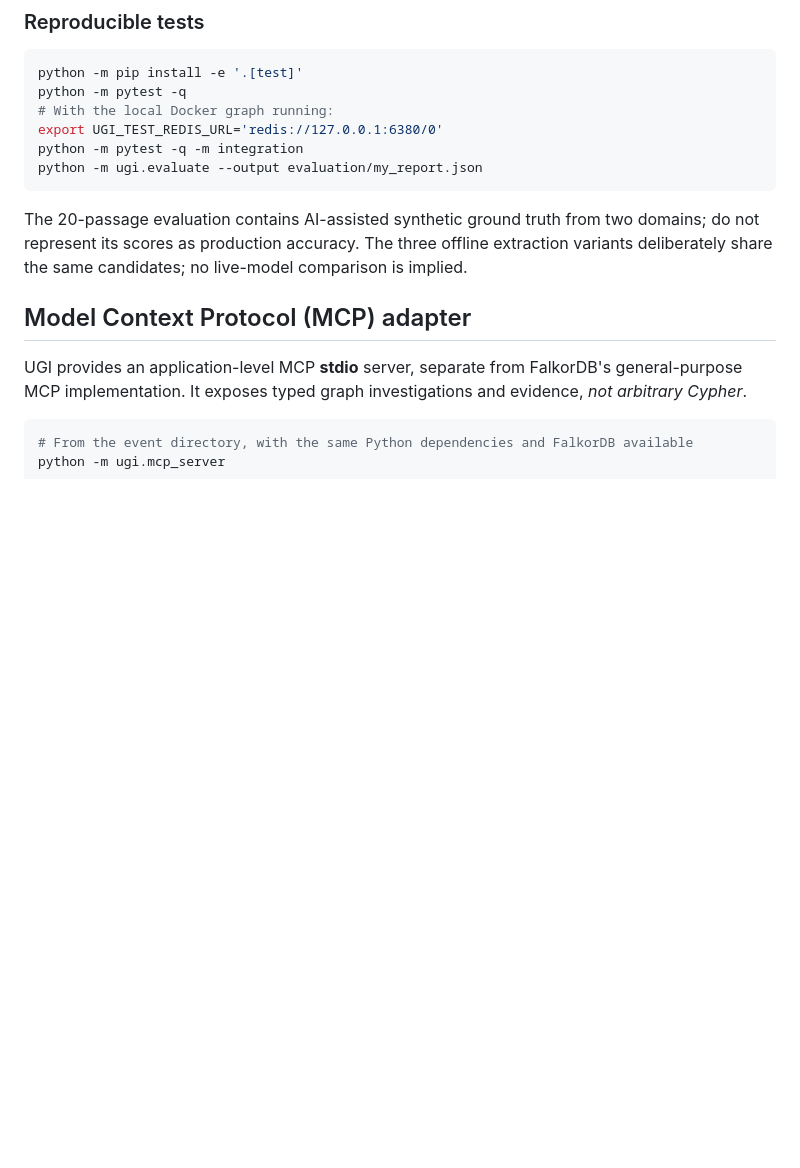
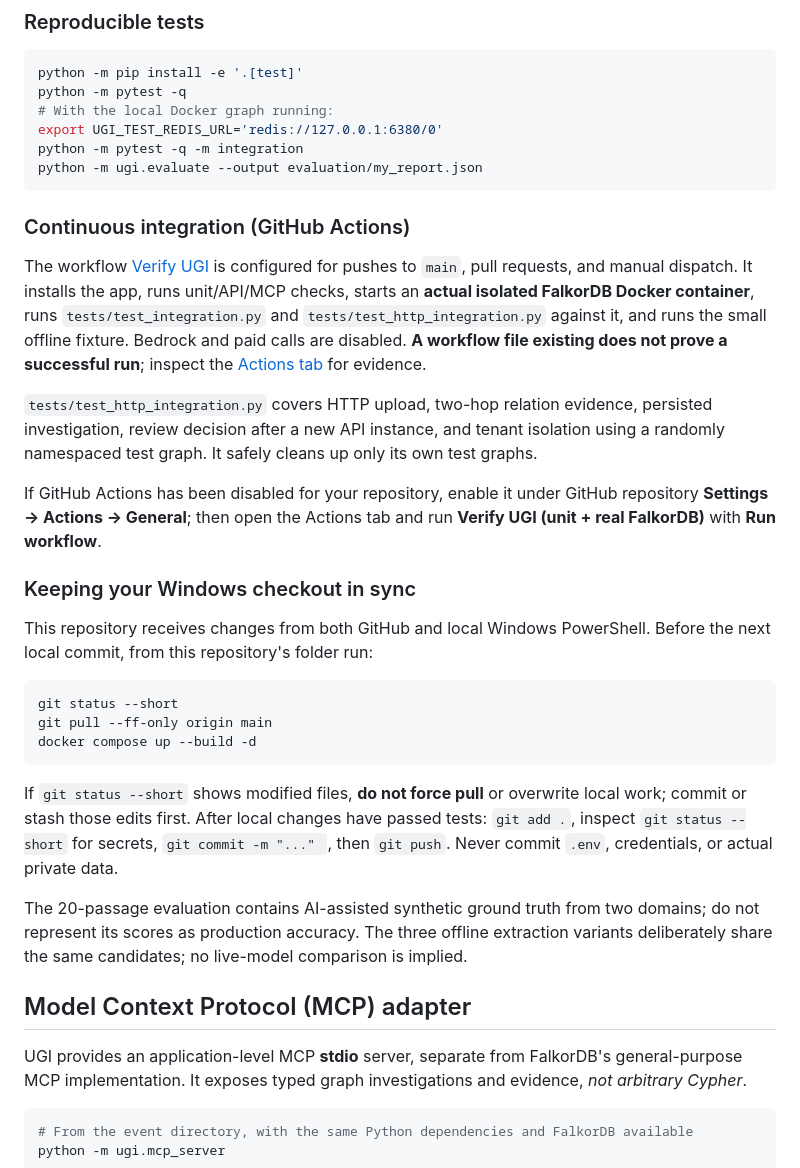
Before and after one commit to divyashy20-boop/graph-hacks-2026, a Markdown page: README.md, the part around the change. GitHub-like rendering; blank space fills up the shorter version.

Commit message:
docs: document live FalkorDB CI checks and Windows Git sync

````diff
--- a/README.md
+++ b/README.md
@@ -52,6 +52,26 @@ export UGI_TEST_REDIS_URL='redis://127.0.0.1:6380/0'
 python -m pytest -q -m integration
 python -m ugi.evaluate --output evaluation/my_report.json
 ```
+
+### Continuous integration (GitHub Actions)
+
+The workflow [Verify UGI](.github/workflows/verify.yml) is configured for pushes to `main`, pull requests, and manual dispatch. It installs the app, runs unit/API/MCP checks, starts an **actual isolated FalkorDB Docker container**, runs `tests/test_integration.py` and `tests/test_http_integration.py` against it, and runs the small offline fixture. Bedrock and paid calls are disabled. **A workflow file existing does not prove a successful run**; inspect the [Actions tab](https://github.com/divyashy20-boop/graph-hacks-2026/actions) for evidence.
+
+`tests/test_http_integration.py` covers HTTP upload, two-hop relation evidence, persisted investigation, review decision after a new API instance, and tenant isolation using a randomly namespaced test graph. It safely cleans up only its own test graphs.
+
+If GitHub Actions has been disabled for your repository, enable it under GitHub repository **Settings → Actions → General**; then open the Actions tab and run **Verify UGI (unit + real FalkorDB)** with **Run workflow**.
+
+### Keeping your Windows checkout in sync
+
+This repository receives changes from both GitHub and local Windows PowerShell. Before the next local commit, from this repository's folder run:
+
+```powershell
+git status --short
+git pull --ff-only origin main
+docker compose up --build -d
+```
+
+If `git status --short` shows modified files, **do not force pull** or overwrite local work; commit or stash those edits first. After local changes have passed tests: `git add .`, inspect `git status --short` for secrets, `git commit -m "..." `, then `git push`. Never commit `.env`, credentials, or actual private data.
 
 The 20-passage evaluation contains AI-assisted synthetic ground truth from two domains; do not represent its scores as production accuracy. The three offline extraction variants deliberately share the same candidates; no live-model comparison is implied.
 
````
